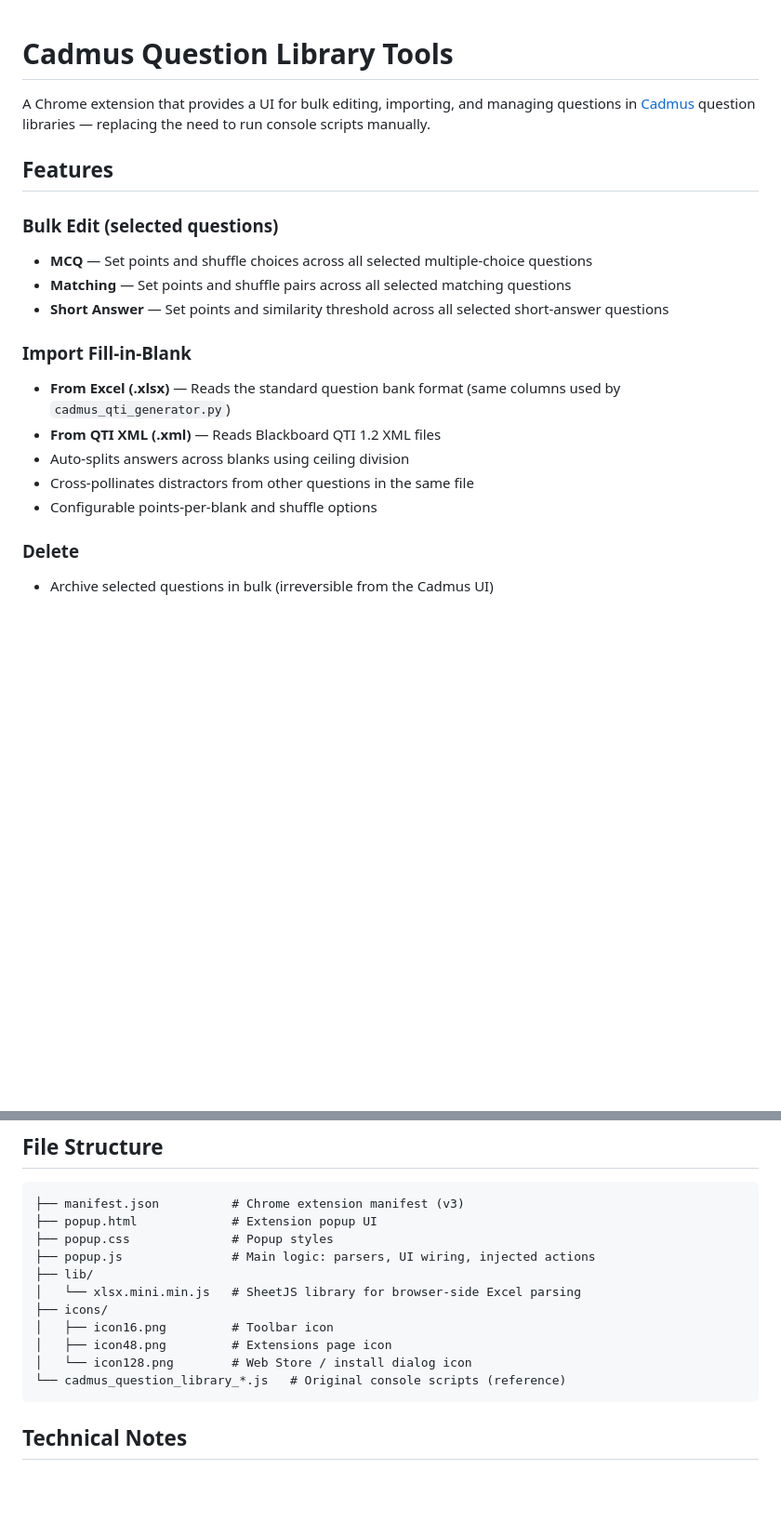
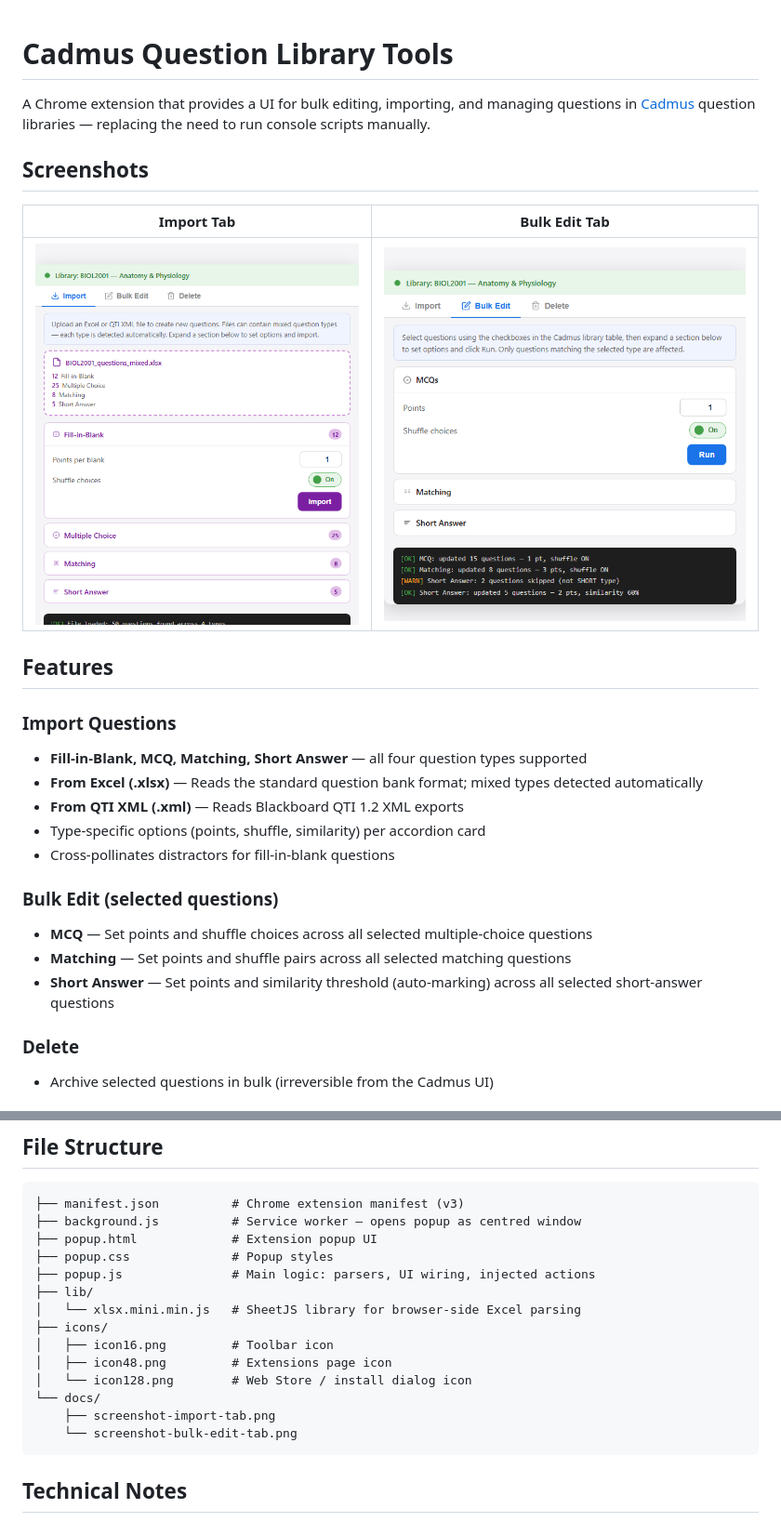
Before and after one commit to Lvigentini/cadmus_plugin, a Markdown page: README.md, 2 parts joined by grey strips. Shown at 93% size. Drawn GitHub-style; pictures changed too: docs/screenshot-bulk-edit-tab.png (added), docs/screenshot-import-tab.png (added); blank space fills up the shorter version.

Commit message:
docs: add UI screenshots and update README for v1.3
Add Import and Bulk Edit tab screenshots to docs/ and update README
with screenshot table, revised features list, and current file structure.

````diff
--- a/README.md
+++ b/README.md
@@ -2,19 +2,25 @@
 
 A Chrome extension that provides a UI for bulk editing, importing, and managing questions in [Cadmus](https://cadmus.io) question libraries — replacing the need to run console scripts manually.
 
+## Screenshots
+
+| Import Tab | Bulk Edit Tab |
+|:---:|:---:|
+| ![Import tab with a file loaded](docs/screenshot-import-tab.png) | ![Bulk Edit tab with log output](docs/screenshot-bulk-edit-tab.png) |
+
 ## Features
+
+### Import Questions
+- **Fill-in-Blank, MCQ, Matching, Short Answer** — all four question types supported
+- **From Excel (.xlsx)** — Reads the standard question bank format; mixed types detected automatically
+- **From QTI XML (.xml)** — Reads Blackboard QTI 1.2 XML exports
+- Type-specific options (points, shuffle, similarity) per accordion card
+- Cross-pollinates distractors for fill-in-blank questions
 
 ### Bulk Edit (selected questions)
 - **MCQ** — Set points and shuffle choices across all selected multiple-choice questions
 - **Matching** — Set points and shuffle pairs across all selected matching questions
-- **Short Answer** — Set points and similarity threshold across all selected short-answer questions
-
-### Import Fill-in-Blank
-- **From Excel (.xlsx)** — Reads the standard question bank format (same columns used by `cadmus_qti_generator.py`)
-- **From QTI XML (.xml)** — Reads Blackboard QTI 1.2 XML files
-- Auto-splits answers across blanks using ceiling division
-- Cross-pollinates distractors from other questions in the same file
-- Configurable points-per-blank and shuffle options
+- **Short Answer** — Set points and similarity threshold (auto-marking) across all selected short-answer questions
 
 ### Delete
 - Archive selected questions in bulk (irreversible from the Cadmus UI)
@@ -77,6 +83,7 @@ After making changes to the source files:
 
 ```
 ├── manifest.json          # Chrome extension manifest (v3)
+├── background.js          # Service worker — opens popup as centred window
 ├── popup.html             # Extension popup UI
 ├── popup.css              # Popup styles
 ├── popup.js               # Main logic: parsers, UI wiring, injected actions
@@ -86,7 +93,9 @@ After making changes to the source files:
 │   ├── icon16.png         # Toolbar icon
 │   ├── icon48.png         # Extensions page icon
 │   └── icon128.png        # Web Store / install dialog icon
-└── cadmus_question_library_*.js   # Original console scripts (reference)
+└── docs/
+    ├── screenshot-import-tab.png
+    └── screenshot-bulk-edit-tab.png
 ```
 
 ## Technical Notes
````
